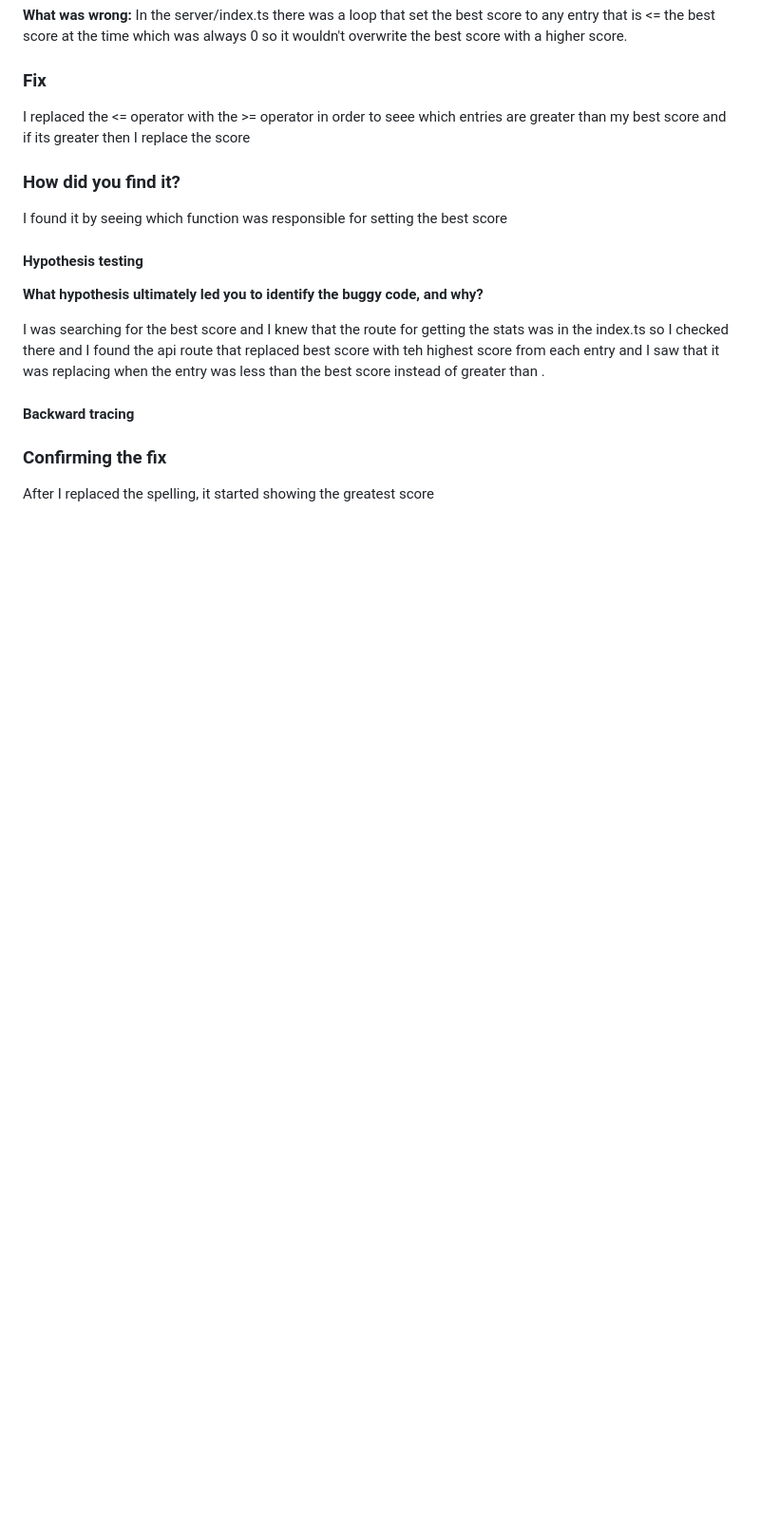
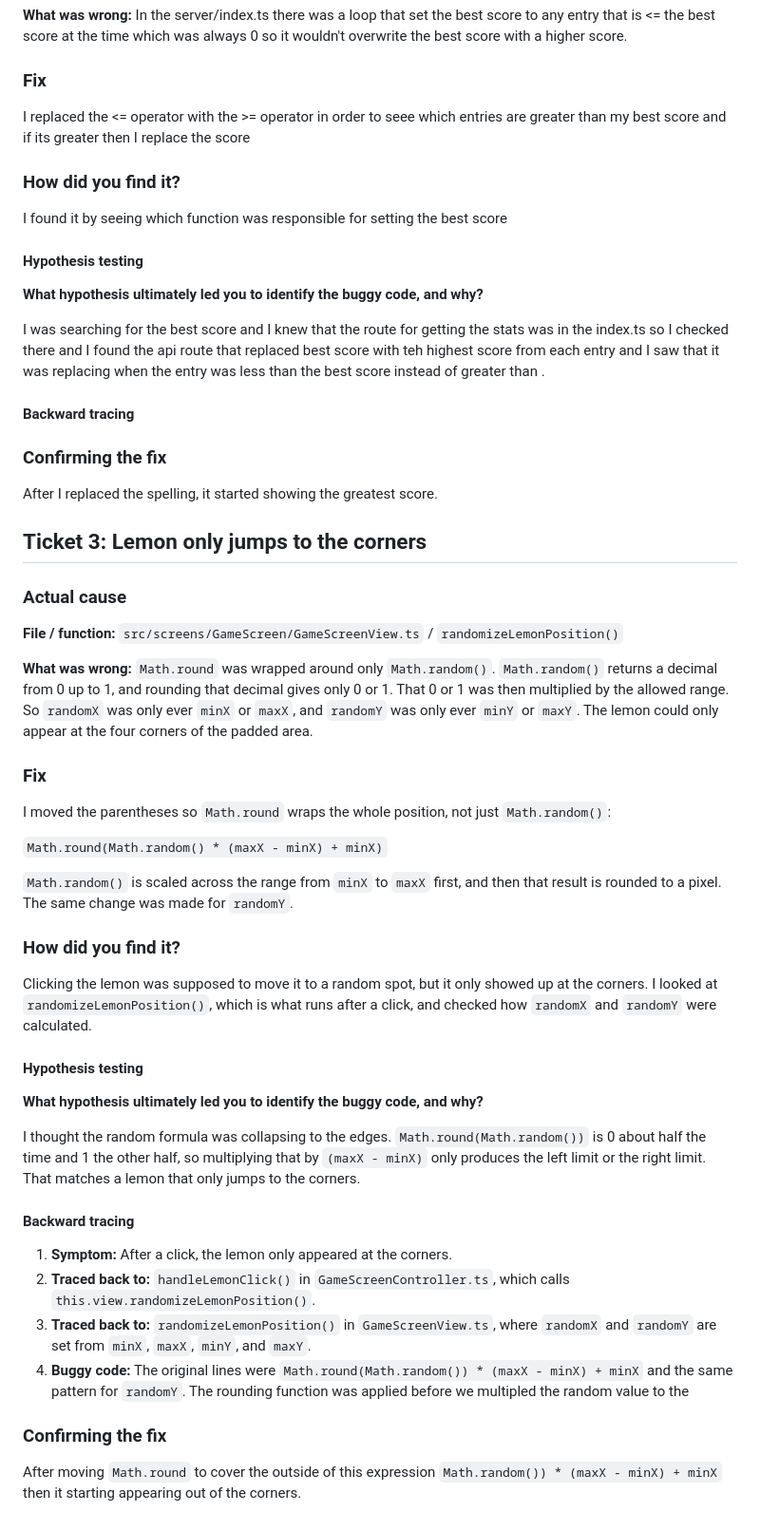
Before and after one commit to k3chau/DebuggingLab, a Markdown page: docs/bug_report.md, the part around the change. Shown at 95% size. Rendered like a GitHub page; blank space fills up the shorter version.

Commit message:
third ticket solved: The lemon only lands in four spots

```diff
--- a/docs/bug_report.md
+++ b/docs/bug_report.md
@@ -130,4 +130,41 @@ I was searching for the best score and I knew that the route for getting the sta
 
 ### Confirming the fix
 
-After I replaced the spelling, it started showing the greatest score
+After I replaced the spelling, it started showing the greatest score.
+
+## Ticket 3: Lemon only jumps to the corners
+
+### Actual cause
+
+**File / function:** `src/screens/GameScreen/GameScreenView.ts` / `randomizeLemonPosition()`
+
+**What was wrong:** `Math.round` was wrapped around only `Math.random()`. `Math.random()` returns a decimal from 0 up to 1, and rounding that decimal gives only 0 or 1. That 0 or 1 was then multiplied by the allowed range. So `randomX` was only ever `minX` or `maxX`, and `randomY` was only ever `minY` or `maxY`. The lemon could only appear at the four corners of the padded area.
+
+### Fix
+
+I moved the parentheses so `Math.round` wraps the whole position, not just `Math.random()`:
+
+`Math.round(Math.random() * (maxX - minX) + minX)`
+
+`Math.random()` is scaled across the range from `minX` to `maxX` first, and then that result is rounded to a pixel. The same change was made for `randomY`.
+
+### How did you find it?
+
+Clicking the lemon was supposed to move it to a random spot, but it only showed up at the corners. I looked at `randomizeLemonPosition()`, which is what runs after a click, and checked how `randomX` and `randomY` were calculated.
+
+#### Hypothesis testing
+
+**What hypothesis ultimately led you to identify the buggy code, and why?**
+
+I thought the random formula was collapsing to the edges. `Math.round(Math.random())` is 0 about half the time and 1 the other half, so multiplying that by `(maxX - minX)` only produces the left limit or the right limit. That matches a lemon that only jumps to the corners.
+
+#### Backward tracing
+
+1. **Symptom:** After a click, the lemon only appeared at the corners.
+2. **Traced back to:** `handleLemonClick()` in `GameScreenController.ts`, which calls `this.view.randomizeLemonPosition()`.
+3. **Traced back to:** `randomizeLemonPosition()` in `GameScreenView.ts`, where `randomX` and `randomY` are set from `minX`, `maxX`, `minY`, and `maxY`.
+4. **Buggy code:** The original lines were `Math.round(Math.random()) * (maxX - minX) + minX` and the same pattern for `randomY`. The rounding function was applied before we multipled the random value to the
+
+### Confirming the fix
+
+After moving `Math.round` to cover the outside of this expression `Math.random()) * (maxX - minX) + minX` then it starting appearing out of the corners.
```
